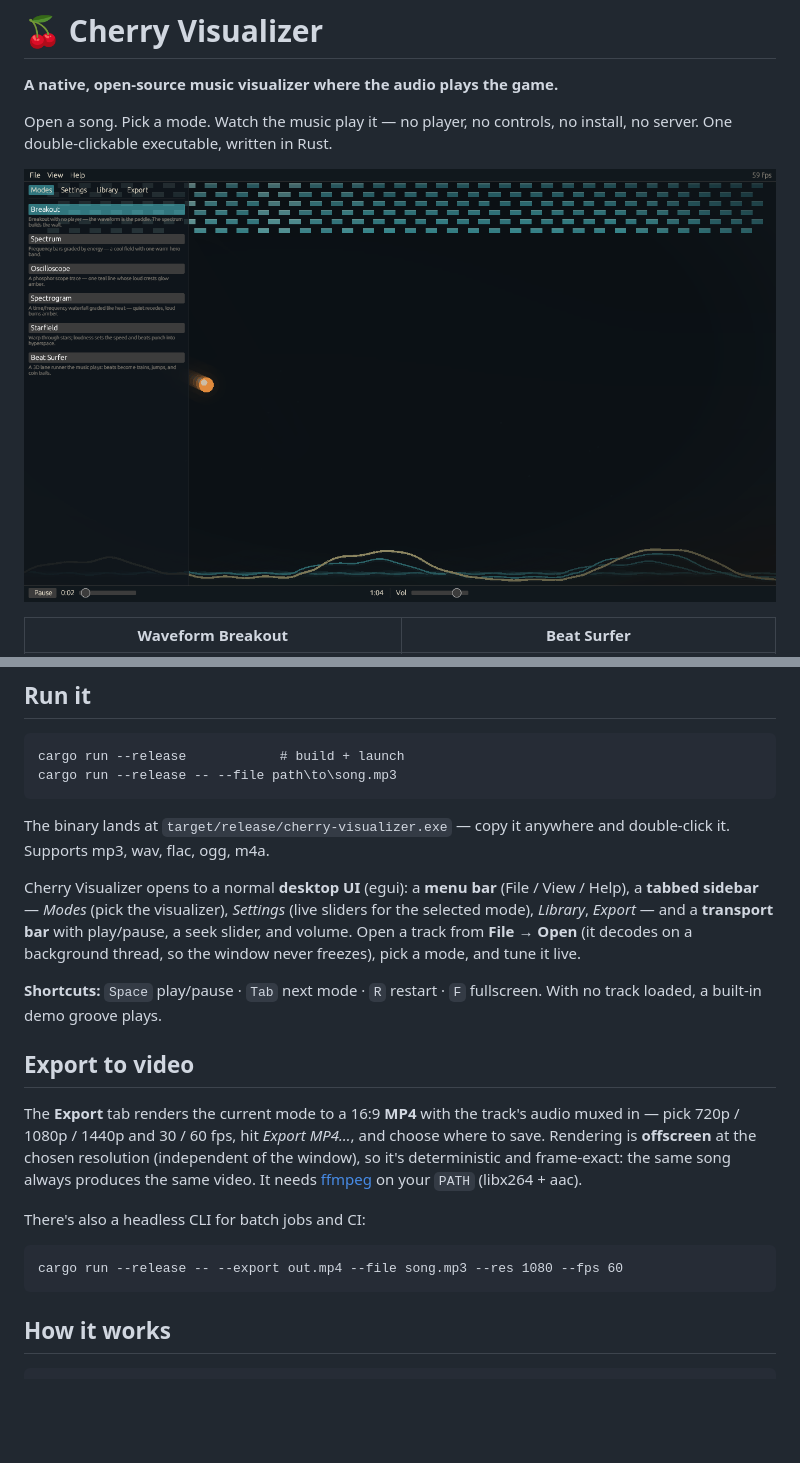
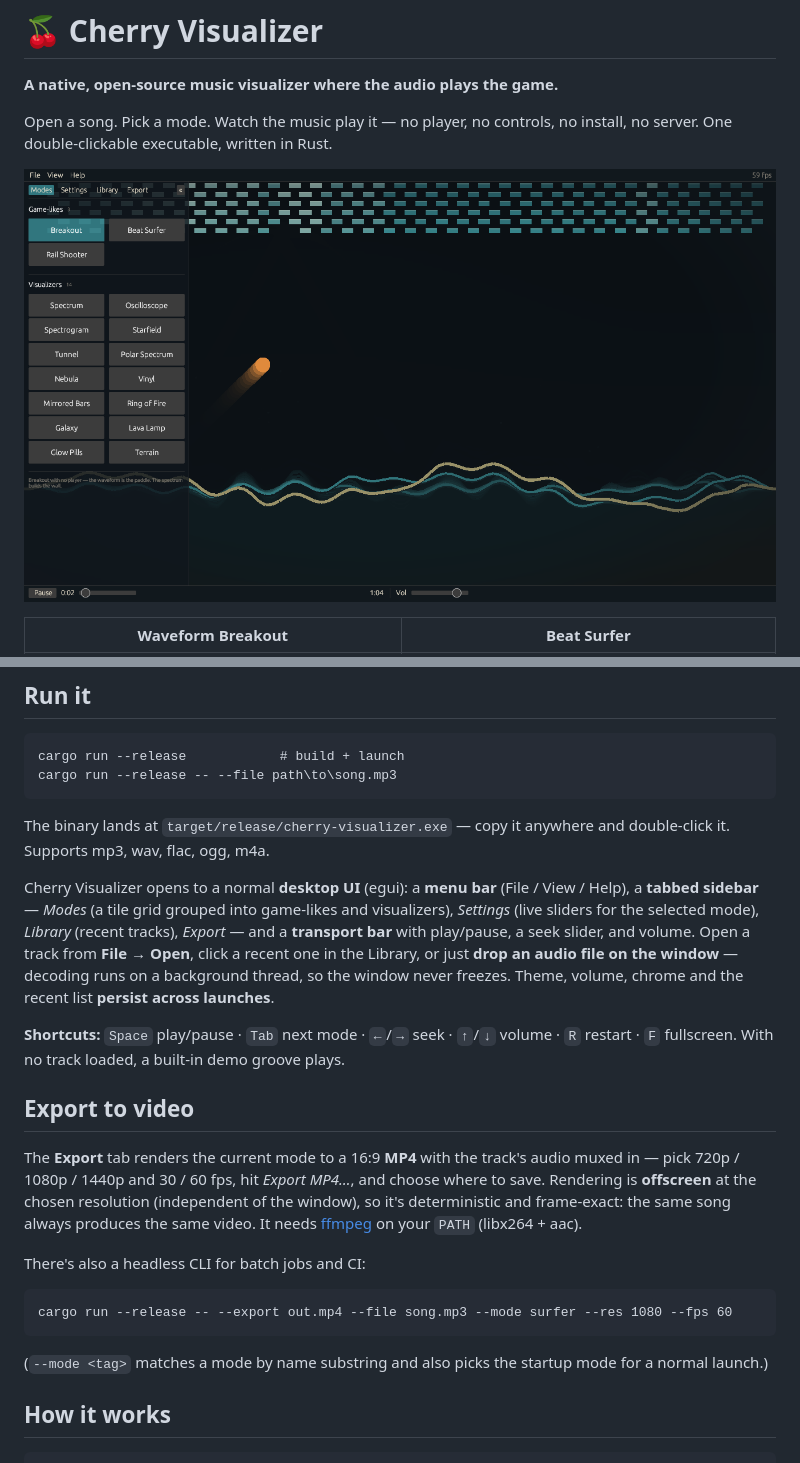
Before and after one commit to EricaCherry/cherryvisualizer, a Markdown page: README.md, 2 parts joined by grey strips. Rendered like a GitHub page; pictures changed too: docs/screenshots/ui-rust.png; blank space fills up the shorter version.

````diff
--- a/README.md
+++ b/README.md
@@ -165,14 +165,17 @@ The binary lands at `target/release/cherry-visualizer.exe` — copy it anywhere
 and double-click it. Supports mp3, wav, flac, ogg, m4a.
 
 Cherry Visualizer opens to a normal **desktop UI** (egui): a **menu bar** (File / View /
-Help), a **tabbed sidebar** — *Modes* (pick the visualizer), *Settings* (live
-sliders for the selected mode), *Library*, *Export* — and a **transport bar**
-with play/pause, a seek slider, and volume. Open a track from **File → Open** (it
-decodes on a background thread, so the window never freezes), pick a mode, and
-tune it live.
+Help), a **tabbed sidebar** — *Modes* (a tile grid grouped into game-likes and
+visualizers), *Settings* (live sliders for the selected mode), *Library* (recent
+tracks), *Export* — and a **transport bar** with play/pause, a seek slider, and
+volume. Open a track from **File → Open**, click a recent one in the Library, or
+just **drop an audio file on the window** — decoding runs on a background
+thread, so the window never freezes. Theme, volume, chrome and the recent list
+**persist across launches**.
 
-**Shortcuts:** `Space` play/pause · `Tab` next mode · `R` restart · `F`
-fullscreen. With no track loaded, a built-in demo groove plays.
+**Shortcuts:** `Space` play/pause · `Tab` next mode · `←`/`→` seek · `↑`/`↓`
+volume · `R` restart · `F` fullscreen. With no track loaded, a built-in demo
+groove plays.
 
 ## Export to video
 
@@ -186,8 +189,11 @@ your `PATH` (libx264 + aac).
 There's also a headless CLI for batch jobs and CI:
 
 ```
-cargo run --release -- --export out.mp4 --file song.mp3 --res 1080 --fps 60
+cargo run --release -- --export out.mp4 --file song.mp3 --mode surfer --res 1080 --fps 60
 ```
+
+(`--mode <tag>` matches a mode by name substring and also picks the startup mode
+for a normal launch.)
 
 ## How it works
 
````
Also changed, not shown: 15 other files.
